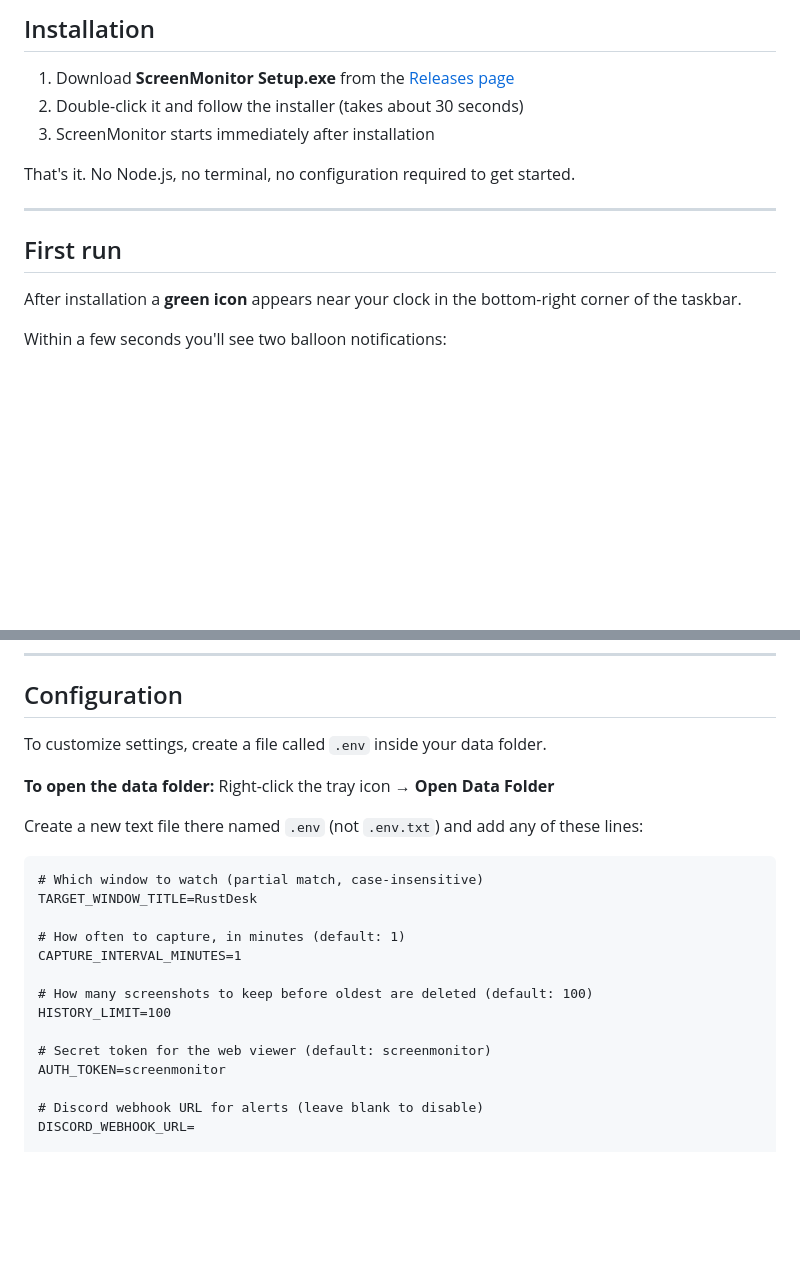
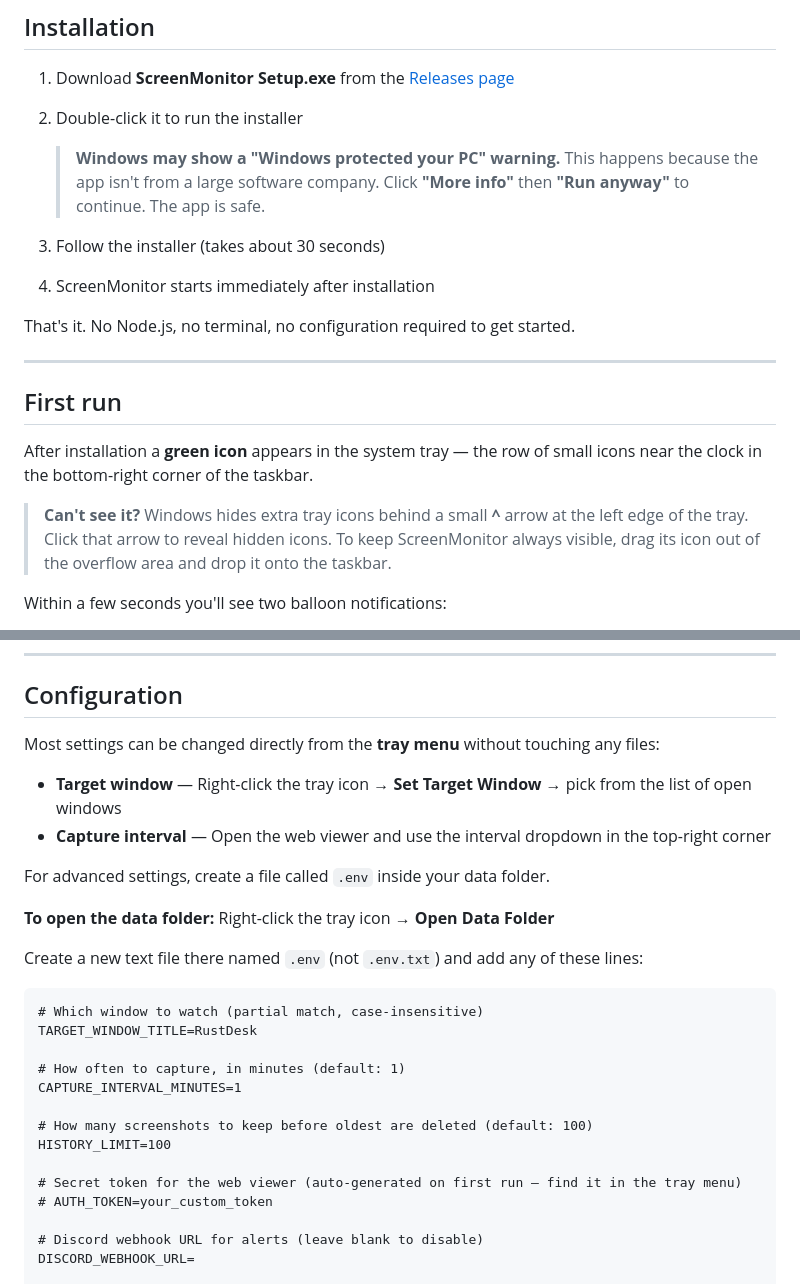
Before and after one commit to thedudebro11/screenshot-update-app, a Markdown page: README.md, 2 parts joined by grey strips. GitHub-like rendering; blank space fills up the shorter version.

Commit message:
docs: clarify SmartScreen warning, tray icon location, and updated defaults
- Add SmartScreen "More info → Run anyway" instruction to Installation step
- Add callout box explaining the ^ overflow tray area and how to pin the icon
- Update Configuration section to lead with tray menu options (no .env needed)
- Fix stale AUTH_TOKEN default comment (token is now auto-generated on first run)

Co-Authored-By: Claude Sonnet 4.6 <noreply@anthropic.com>

```diff
--- a/README.md
+++ b/README.md
@@ -19,8 +19,12 @@ Captures a screenshot of a target window on a schedule and serves it on a privat
 ## Installation
 
 1. Download **ScreenMonitor Setup.exe** from the [Releases page](https://github.com/thedudebro11/screenshot-update-app/releases)
-2. Double-click it and follow the installer (takes about 30 seconds)
-3. ScreenMonitor starts immediately after installation
+2. Double-click it to run the installer
+
+   > **Windows may show a "Windows protected your PC" warning.** This happens because the app isn't from a large software company. Click **"More info"** then **"Run anyway"** to continue. The app is safe.
+
+3. Follow the installer (takes about 30 seconds)
+4. ScreenMonitor starts immediately after installation
 
 That's it. No Node.js, no terminal, no configuration required to get started.
 
@@ -28,7 +32,9 @@ That's it. No Node.js, no terminal, no configuration required to get started.
 
 ## First run
 
-After installation a **green icon** appears near your clock in the bottom-right corner of the taskbar.
+After installation a **green icon** appears in the system tray — the row of small icons near the clock in the bottom-right corner of the taskbar.
+
+> **Can't see it?** Windows hides extra tray icons behind a small **^** arrow at the left edge of the tray. Click that arrow to reveal hidden icons. To keep ScreenMonitor always visible, drag its icon out of the overflow area and drop it onto the taskbar.
 
 Within a few seconds you'll see two balloon notifications:
 
@@ -86,7 +92,12 @@ Copy it and send it to whoever needs to view the screen. It works on any device
 
 ## Configuration
 
-To customize settings, create a file called `.env` inside your data folder.
+Most settings can be changed directly from the **tray menu** without touching any files:
+
+- **Target window** — Right-click the tray icon → **Set Target Window** → pick from the list of open windows
+- **Capture interval** — Open the web viewer and use the interval dropdown in the top-right corner
+
+For advanced settings, create a file called `.env` inside your data folder.
 
 **To open the data folder:** Right-click the tray icon → **Open Data Folder**
 
@@ -102,8 +113,8 @@ CAPTURE_INTERVAL_MINUTES=1
 # How many screenshots to keep before oldest are deleted (default: 100)
 HISTORY_LIMIT=100
 
-# Secret token for the web viewer (default: screenmonitor)
-AUTH_TOKEN=screenmonitor
+# Secret token for the web viewer (auto-generated on first run — find it in the tray menu)
+# AUTH_TOKEN=your_custom_token
 
 # Discord webhook URL for alerts (leave blank to disable)
 DISCORD_WEBHOOK_URL=
```
